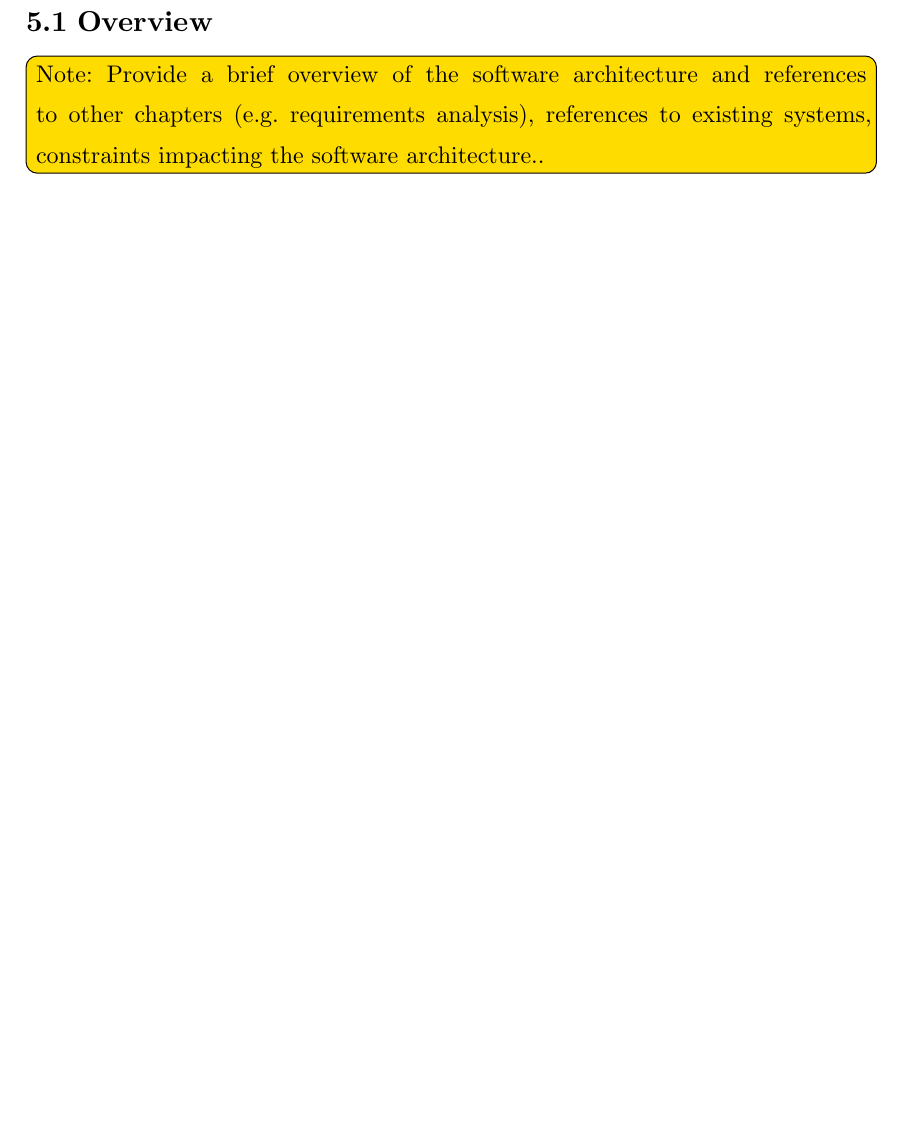
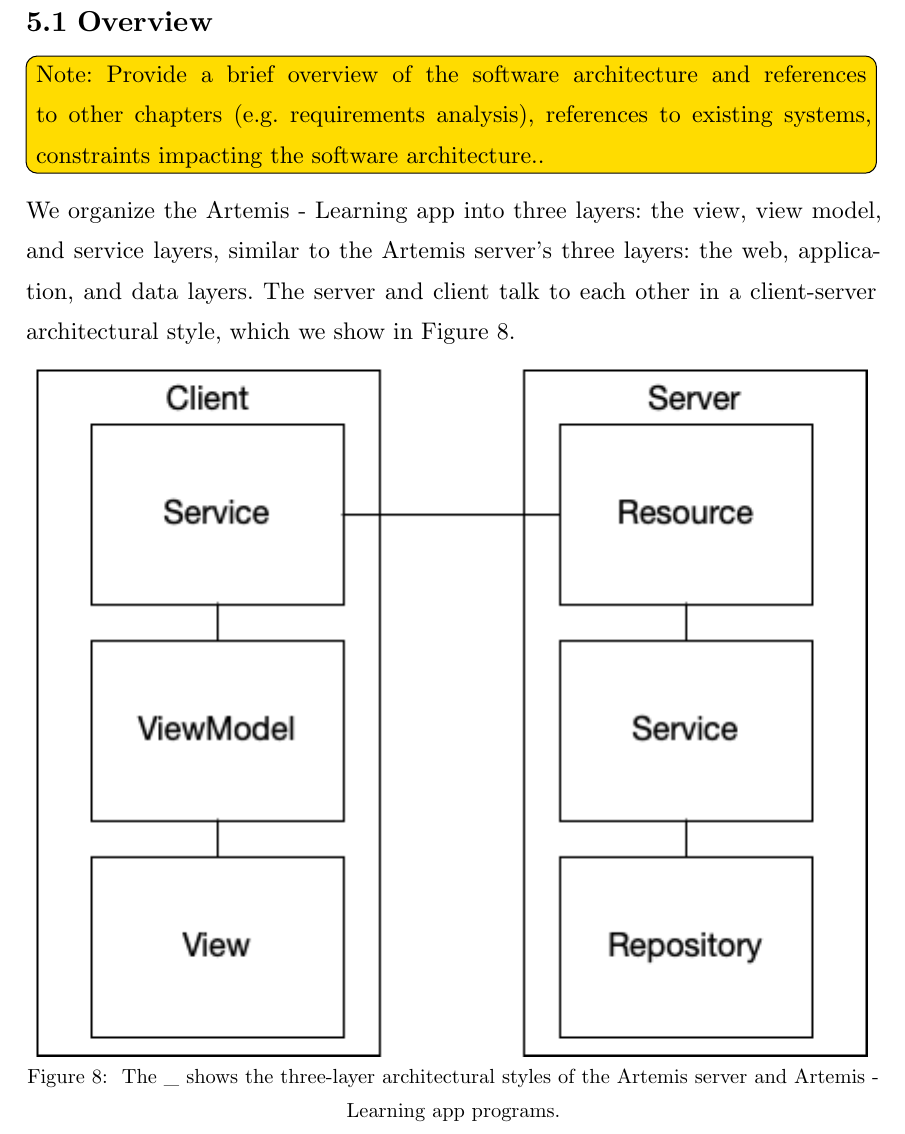
Before and after one commit to ls1intum/thesis-template-typst, a Typst document (thesis.typ, which reads chapters/05/main.typ): part of page 32 of 40 before the commit and part of page 32 of 41 after it, cut so that both start at the same text, the shorter picture padded with empty space. Compiled offline with Typst 0.15.

Commit message:
Prototype overview

```diff
--- a/chapters/05/main.typ
+++ b/chapters/05/main.typ
@@ -19,7 +20,19 @@
   Note: Provide a brief overview of the software architecture and references to other chapters (e.g. requirements analysis), references to existing systems, constraints impacting the software architecture..
 ]
 
+We organize the Artemis - Learning app into three layers: the view, view model, and service layers,
+similar to the Artemis server's three layers: the web, application, and data layers.
+The server and client talk to each other in a client-server architectural style, which we show in @sd-overview.
+
+#figure(
+  image("overview.png"),
+  caption: [
+    The \_ shows the three-layer architectural styles of the Artemis server and Artemis - Learning app programs.
+  ]
+) <sd-overview>
+
 == Design Goals
+
 #rect(
   width: 100%,
   radius: 10%,
```
Also changed, not shown: chapters/05/overview.png (added), chapters/05/main.typ (7 more changed lines), 2 other files.
